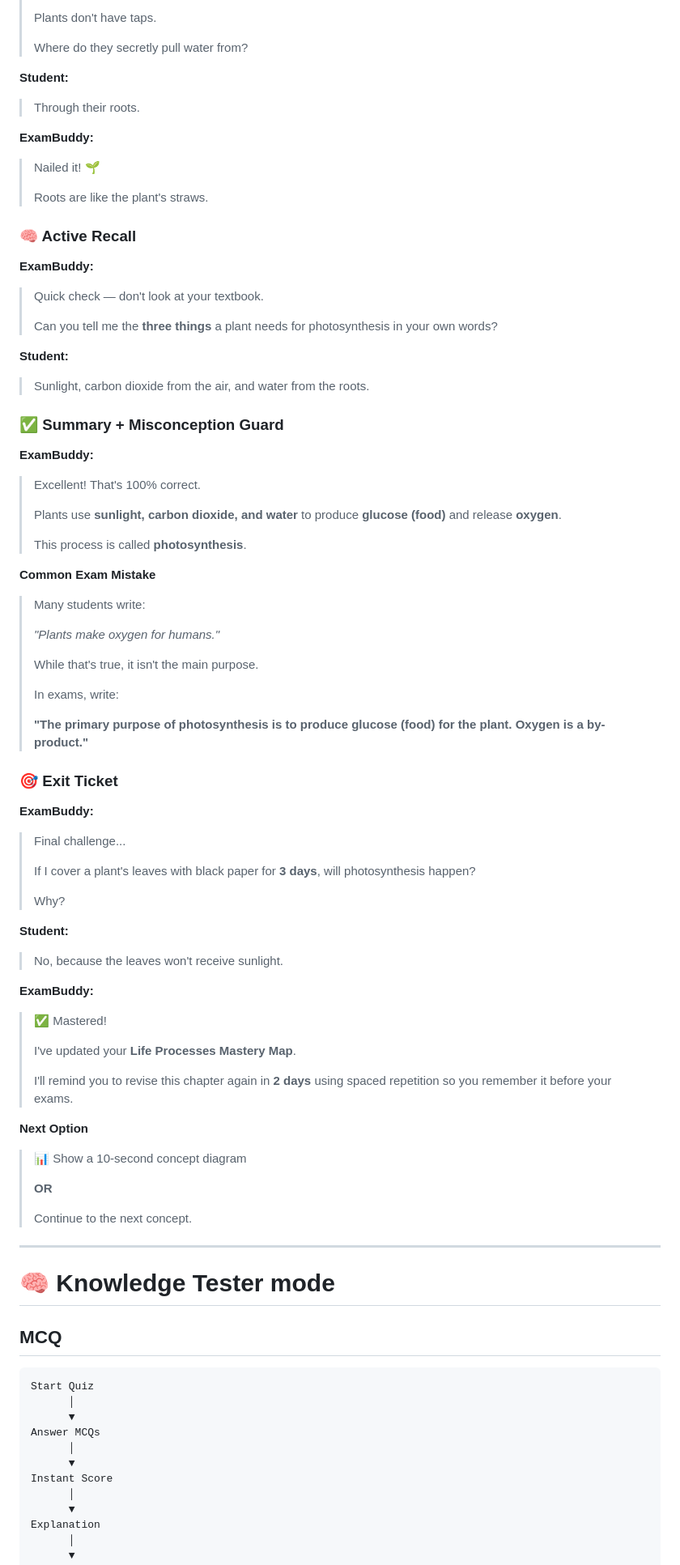
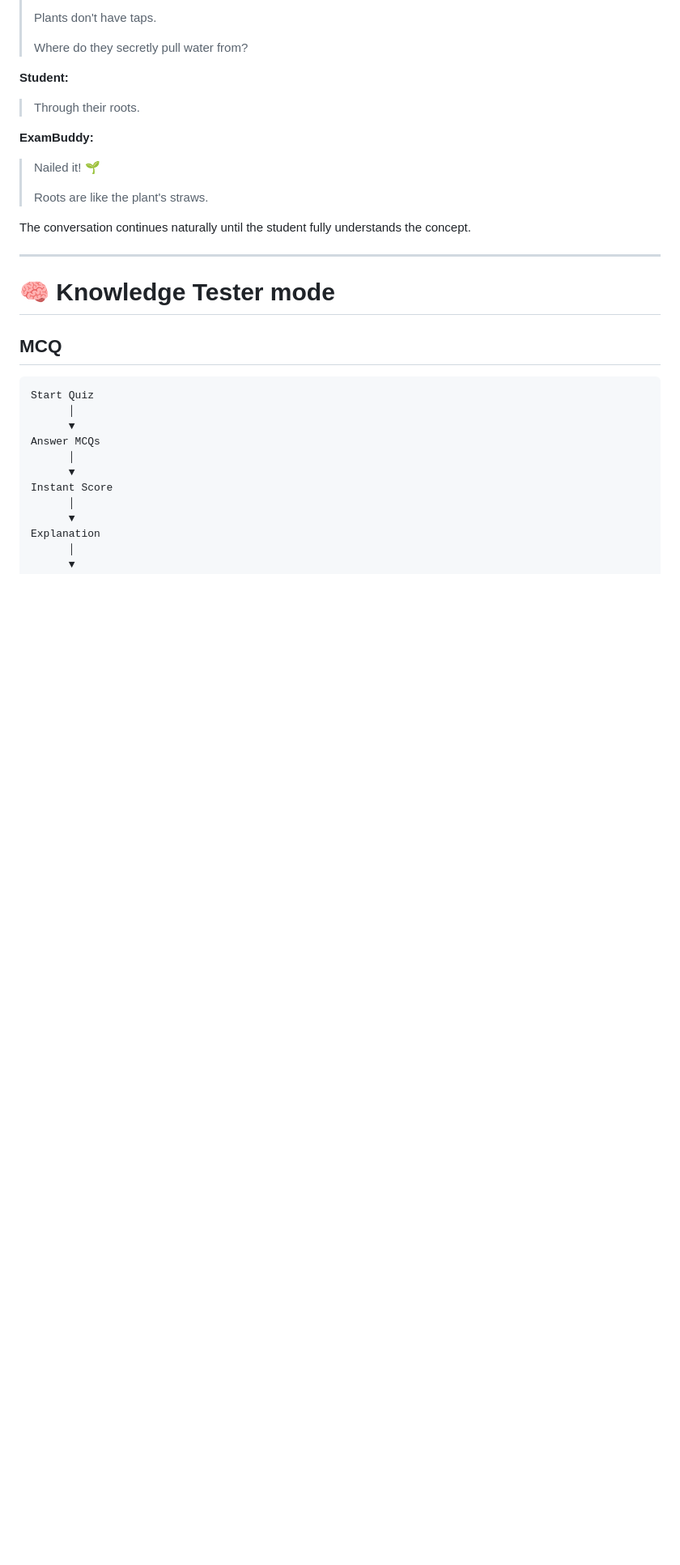
Before and after one commit to Raguram-N/Exam_Buddy_Student_Screen, a Markdown page: README.md, the part around one of its changes. Shown at 81% size. Rendered like a GitHub page; blank space fills up the shorter version.

```diff
--- a/README.md
+++ b/README.md
@@ -172,70 +268,7 @@ Update Mastery Progress
 > Roots are like the plant's straws.
 
 
-### 🧠 Active Recall
-
-**ExamBuddy:**
-
-> Quick check — don't look at your textbook.
->
-> Can you tell me the **three things** a plant needs for photosynthesis in your own words?
-
-**Student:**
-
-> Sunlight, carbon dioxide from the air, and water from the roots.
-
-
-### ✅ Summary + Misconception Guard
-
-**ExamBuddy:**
-
-> Excellent! That's 100% correct.
->
-> Plants use **sunlight, carbon dioxide, and water** to produce **glucose (food)** and release **oxygen**.
->
-> This process is called **photosynthesis**.
-
-**Common Exam Mistake**
-
-> Many students write:
->
-> *"Plants make oxygen for humans."*
->
-> While that's true, it isn't the main purpose.
->
-> In exams, write:
->
-> **"The primary purpose of photosynthesis is to produce glucose (food) for the plant. Oxygen is a by-product."**
-
-### 🎯 Exit Ticket
-
-**ExamBuddy:**
-
-> Final challenge...
->
-> If I cover a plant's leaves with black paper for **3 days**, will photosynthesis happen?
->
-> Why?
-
-**Student:**
-
-> No, because the leaves won't receive sunlight.
-
-**ExamBuddy:**
-
-> ✅ Mastered!
->
-> I've updated your **Life Processes Mastery Map**.
->
-> I'll remind you to revise this chapter again in **2 days** using spaced repetition so you remember it before your exams.
-
-**Next Option**
-
-> 📊 Show a 10-second concept diagram
->
-> **OR**
->
-> Continue to the next concept.
+The conversation continues naturally until the student fully understands the concept.
 
 ---
 
```
Also changed, not shown: other parts of README.md (+103 -7 lines).
